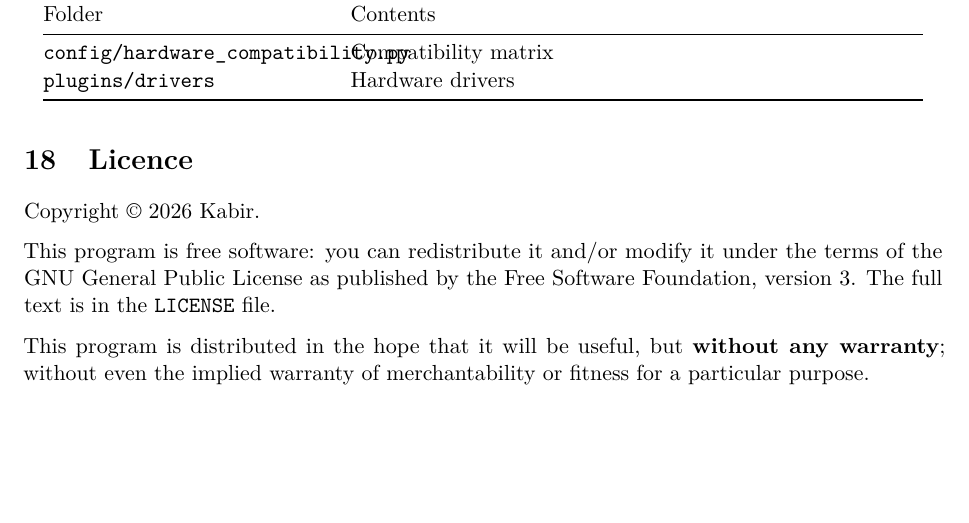
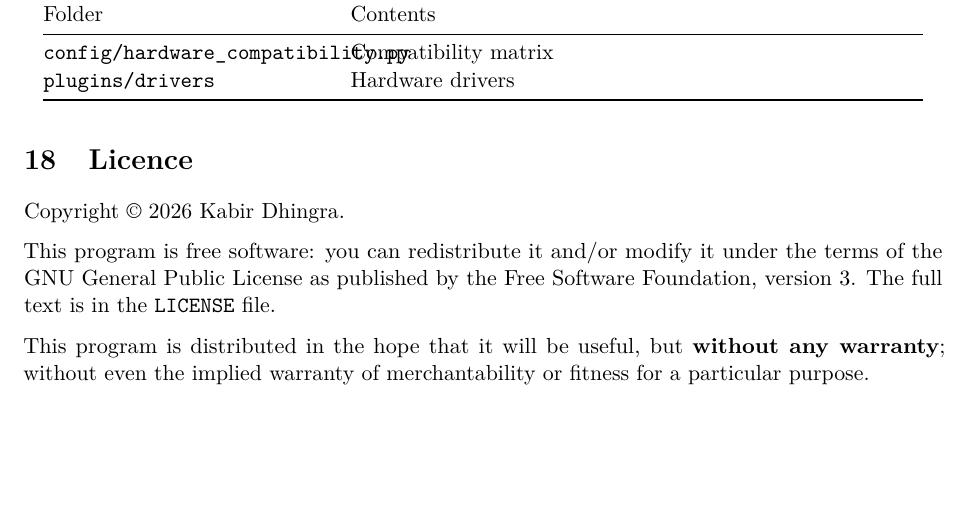
Before and after one commit to kabir10809/Engine_DAQ_Telemetry_Software, a LaTeX document (Python/docs/user_guide/user_guide.tex): part of page 21 of 21, cut so that both start at the same text. Compiled offline with pdfLaTeX.

Commit message:
Updated legal name 09-11-26

```diff
--- a/Python/docs/user_guide/user_guide.tex
+++ b/Python/docs/user_guide/user_guide.tex
@@ -456,7 +456,7 @@ Folder & Contents\\\midrule\endhead
 \key{plugins/drivers} & Hardware drivers\\\bottomrule
 \end{longtable}
 \section{Licence}
-Copyright \copyright\ 2026 Kabir.
+Copyright \copyright\ 2026 Kabir Dhingra.
 
 This program is free software: you can redistribute it and/or modify it under the terms of the GNU General Public License as published by the Free Software Foundation, version 3. The full text is in the \key{LICENSE} file.
 
```
Also changed, not shown: Python/docs/user_guide.pdf, Python/docs/user_guide/user_guide.pdf (added), README.md.
